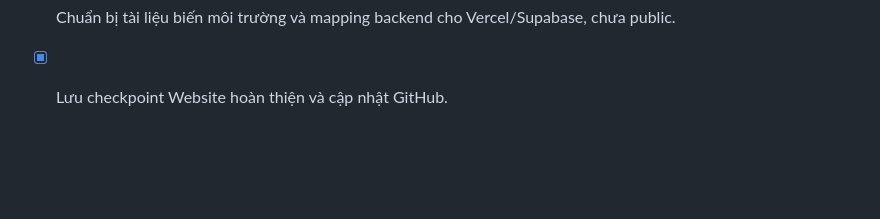
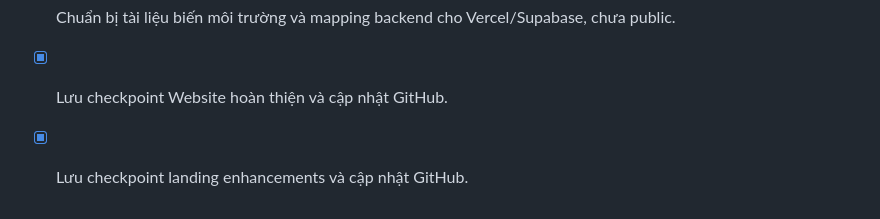
Before and after one commit to Wendy84205/taphoa-pos, a Markdown page: todo.md, the part around the change. GitHub-like rendering; blank space fills up the shorter version.

Commit message:
Checkpoint: Landing page enhancements: thêm animation/hover/focus/press state có kiểm soát, form đăng ký dùng thử với success state, FAQ accordion, cloud guide hướng dẫn người mới, route Bảng giá responsive và tài liệu áp dụng nguyên tắc UI/UX Pro Max. Đã kiểm tra desktop/mobile, form submit thử nghiệm, TypeScript, lint, 16 test pass và push commit c73a6cd lên GitHub.

```diff
--- a/todo.md
+++ b/todo.md
@@ -123,3 +123,4 @@ Phiên bản Web sẽ dùng lớp vỏ này; native vẫn giữ bottom tabs và
 - [x] Kiểm thử responsive Web desktop/tablet/mobile và các thao tác POS chính.
 - [ ] Chuẩn bị tài liệu biến môi trường và mapping backend cho Vercel/Supabase, chưa public.
 - [x] Lưu checkpoint Website hoàn thiện và cập nhật GitHub.
+- [x] Lưu checkpoint landing enhancements và cập nhật GitHub.
```
